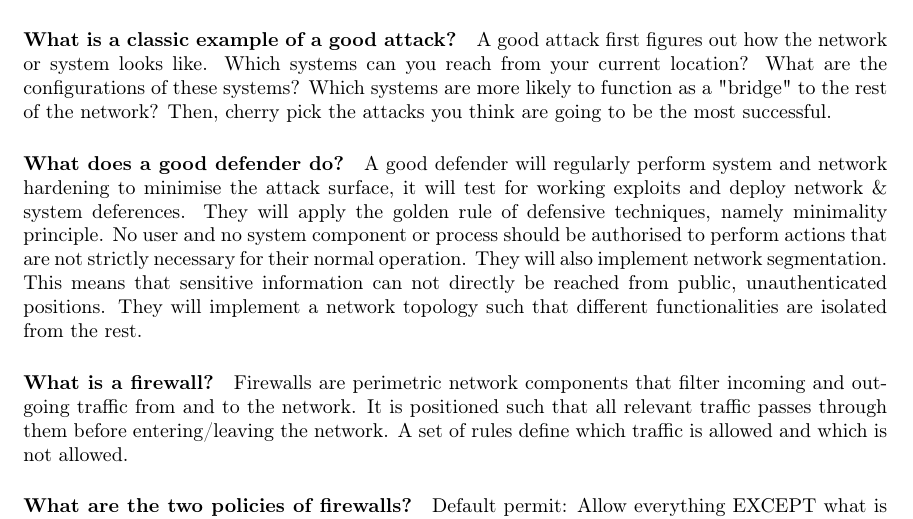
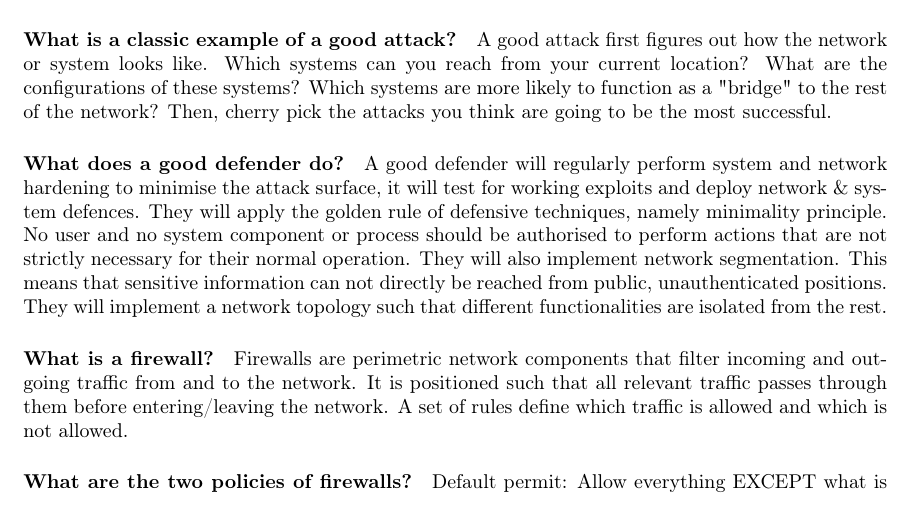
Before and after one commit to x0rz3q/2IC80-Questions, a LaTeX document (main.tex, which reads lectures/lecture_5.tex): part of page 8 of 23, cut so that both start at the same text. Compiled offline with pdfLaTeX.

Commit message:
Resolve 'deferences' => 'defences'

```diff
--- a/lectures/lecture_5.tex
+++ b/lectures/lecture_5.tex
@@ -6,7 +6,7 @@ A bad attack is where you throw everything you have at the target(s). It is also
 A good attack first figures out how the network or system looks like. Which systems can you reach from your current location? What are the configurations of these systems? Which systems are more likely to function as a "bridge" to the rest of the network? Then, cherry pick the attacks you think are going to be the most successful.
 
 \paragraph{What does a good defender do?}
-A good defender will regularly perform system and network hardening to minimise the attack surface, it will test for working exploits and deploy network \& system deferences. They will apply the golden rule of defensive techniques, namely minimality principle. No user and no system component or process should be authorised to perform actions that are not strictly necessary for their normal operation. They will also implement network segmentation. This means that sensitive information can not directly be reached from public, unauthenticated positions. They will implement a network topology such that different functionalities are isolated from the rest.
+A good defender will regularly perform system and network hardening to minimise the attack surface, it will test for working exploits and deploy network \& system defences. They will apply the golden rule of defensive techniques, namely minimality principle. No user and no system component or process should be authorised to perform actions that are not strictly necessary for their normal operation. They will also implement network segmentation. This means that sensitive information can not directly be reached from public, unauthenticated positions. They will implement a network topology such that different functionalities are isolated from the rest.
 
 \paragraph{What is a firewall?}
 Firewalls are perimetric network components that filter incoming and outgoing traffic from and to the network. It is positioned such that all relevant traffic passes through them before entering/leaving the network. A set of rules define which traffic is allowed and which is not allowed.
```
